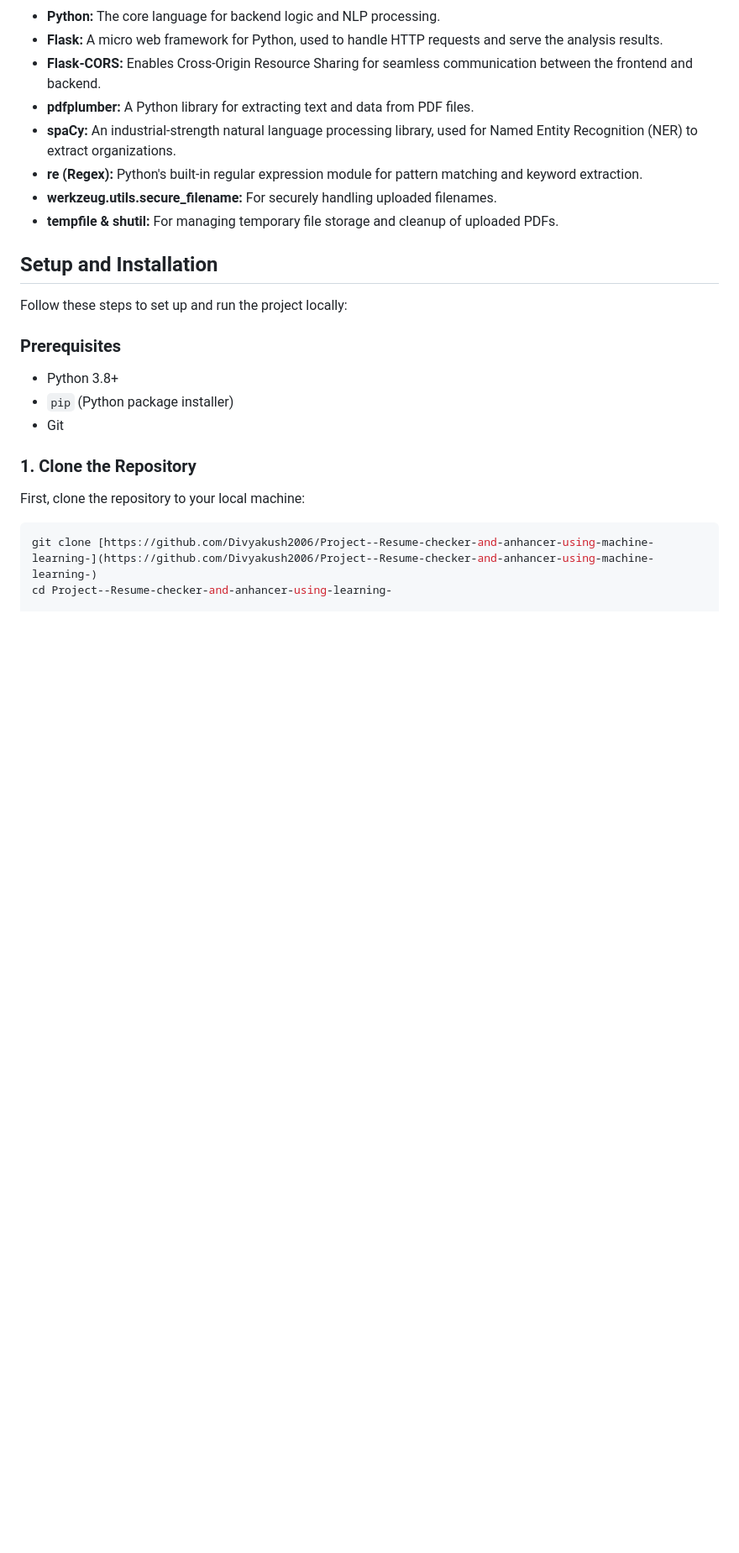
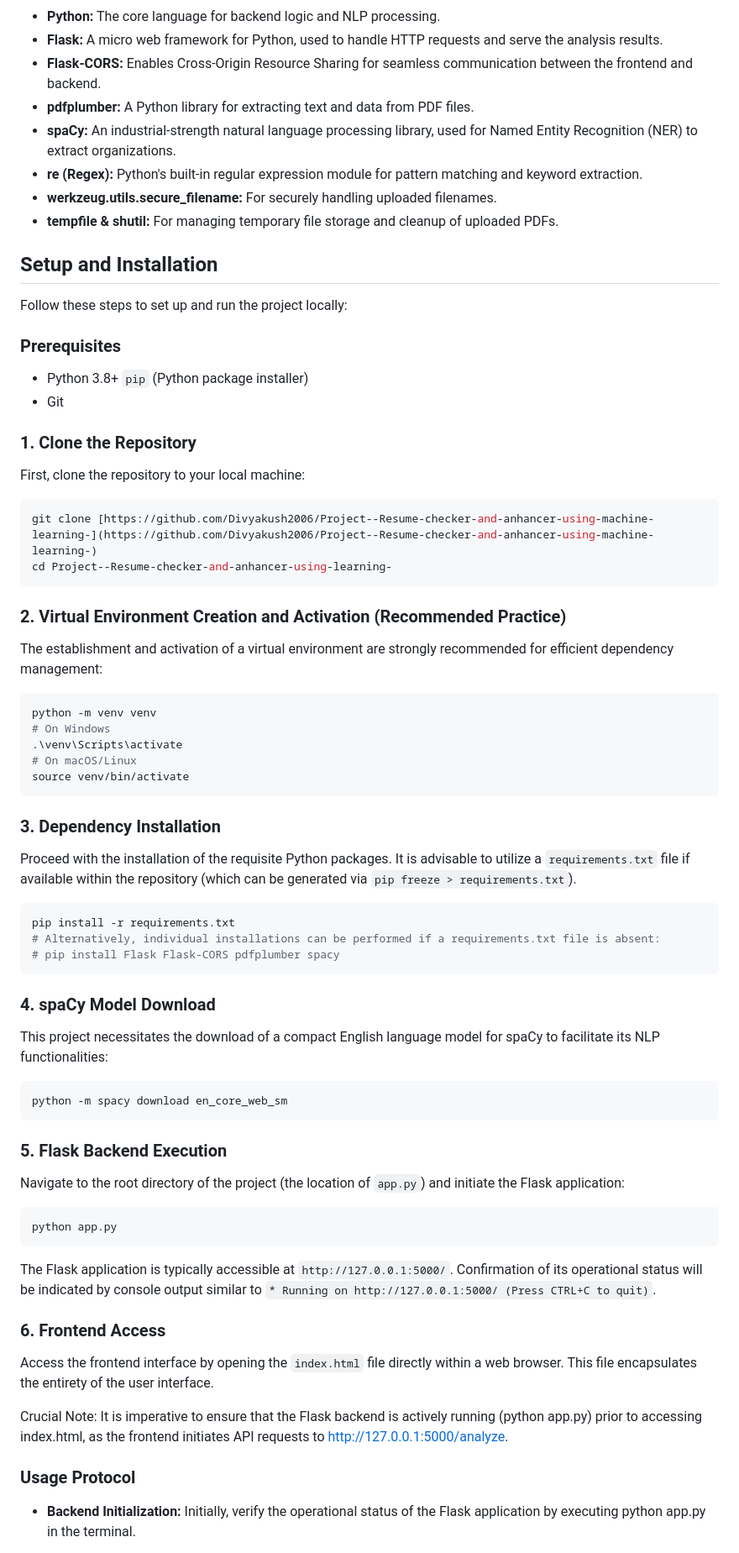
Before and after one commit to Divyakush2006/Project--Resume-checker-and-anhancer-using-machine-learning-, a Markdown page: README.md, the part around one of its changes. Shown at 84% size. Drawn GitHub-style; blank space fills up the shorter version.

````diff
--- a/README.md
+++ b/README.md
@@ -50,7 +50,7 @@ Follow these steps to set up and run the project locally:
 ### Prerequisites
 
 * Python 3.8+
-* `pip` (Python package installer)
+ `pip` (Python package installer)
 * Git
 
 ### 1. Clone the Repository
@@ -60,3 +60,47 @@ First, clone the repository to your local machine:
 ```bash
 git clone [https://github.com/Divyakush2006/Project--Resume-checker-and-anhancer-using-machine-learning-](https://github.com/Divyakush2006/Project--Resume-checker-and-anhancer-using-machine-learning-)
 cd Project--Resume-checker-and-anhancer-using-learning-
+```
+### 2. Virtual Environment Creation and Activation (Recommended Practice)
+The establishment and activation of a virtual environment are strongly recommended for efficient dependency management:
+
+```bash
+python -m venv venv
+# On Windows
+.\venv\Scripts\activate
+# On macOS/Linux
+source venv/bin/activate
+```
+### 3. Dependency Installation
+Proceed with the installation of the requisite Python packages. It is advisable to utilize a `requirements.txt` file if available within the repository (which can be generated via `pip freeze > requirements.txt`).
+
+```bash
+pip install -r requirements.txt
+# Alternatively, individual installations can be performed if a requirements.txt file is absent:
+# pip install Flask Flask-CORS pdfplumber spacy
+```
+
+### 4. spaCy Model Download
+This project necessitates the download of a compact English language model for spaCy to facilitate its NLP functionalities:
+
+```bash
+python -m spacy download en_core_web_sm
+```
+
+### 5. Flask Backend Execution
+Navigate to the root directory of the project (the location of `app.py`) and initiate the Flask application:
+
+```bash
+python app.py
+```
+The Flask application is typically accessible at `http://127.0.0.1:5000/`. Confirmation of its operational status will be indicated by console output similar to `* Running on http://127.0.0.1:5000/ (Press CTRL+C to quit)`.
+
+
+### 6. Frontend Access
+Access the frontend interface by opening the `index.html` file directly within a web browser. This file encapsulates the entirety of the user interface.
+
+Crucial Note: It is imperative to ensure that the Flask backend is actively running (python app.py) prior to accessing index.html, as the frontend initiates API requests to http://127.0.0.1:5000/analyze.
+
+### Usage Protocol
+* **Backend Initialization:** Initially, verify the operational status of the Flask application by executing python app.py in the terminal.
+
````
Also changed, not shown: other parts of README.md (+40 -0 lines).
